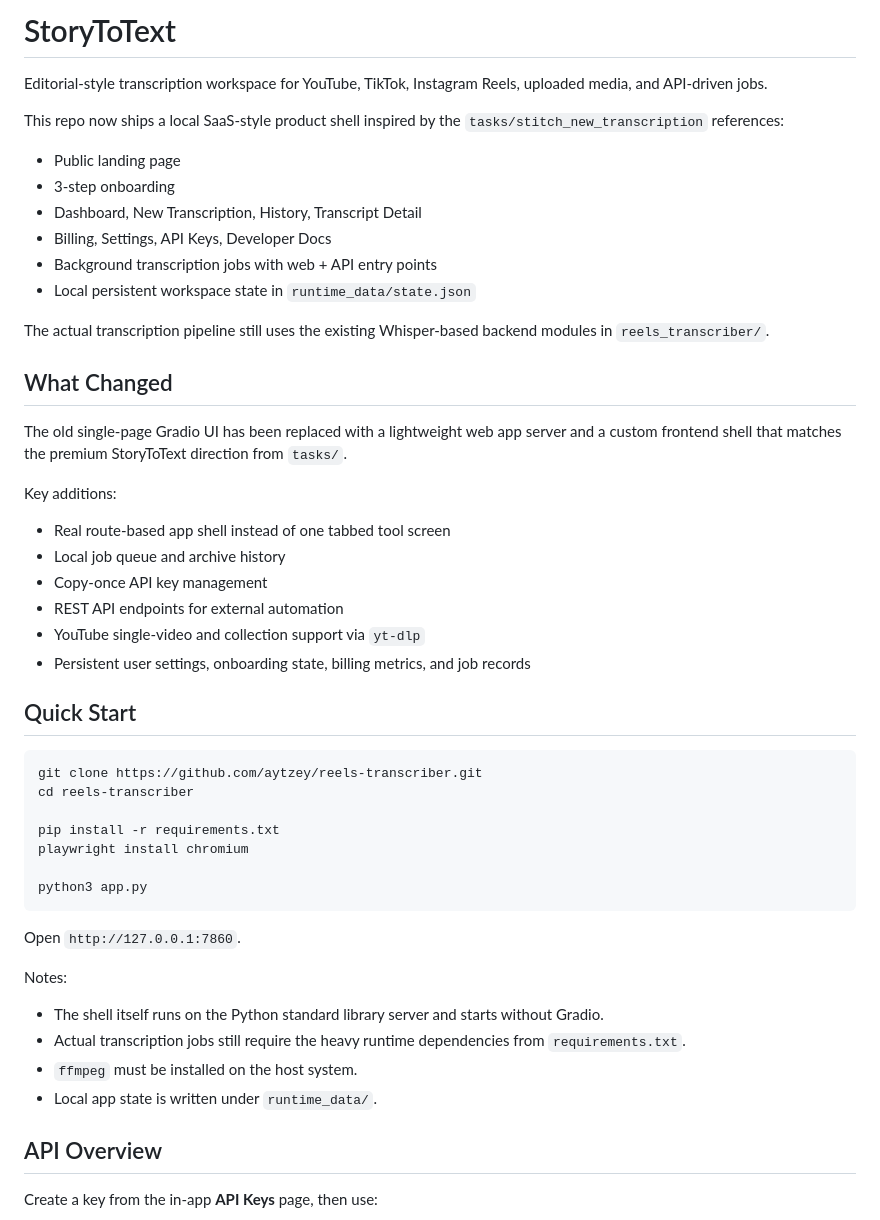
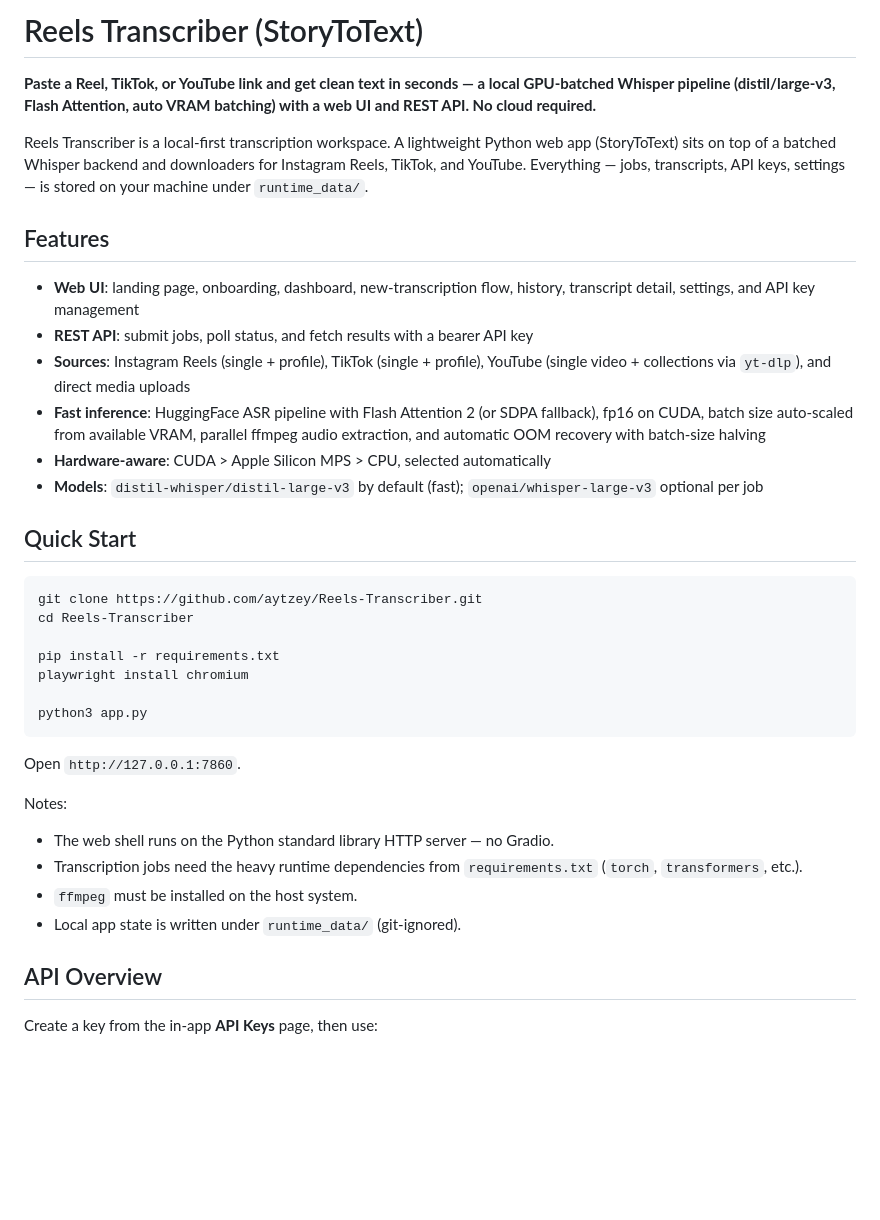
Before and after one commit to aytzey/Reels-Transcriber, a Markdown page: README.md, the part around one of its changes. GitHub-like rendering; blank space fills up the shorter version.

Commit message:
docs: rewrite README with unified identity and topline
Co-Authored-By: Claude Fable 5 <noreply@anthropic.com>

````diff
--- a/README.md
+++ b/README.md
@@ -1,36 +1,23 @@
-# StoryToText
+# Reels Transcriber (StoryToText)
 
-Editorial-style transcription workspace for YouTube, TikTok, Instagram Reels, uploaded media, and API-driven jobs.
+**Paste a Reel, TikTok, or YouTube link and get clean text in seconds — a local GPU-batched Whisper pipeline (distil/large-v3, Flash Attention, auto VRAM batching) with a web UI and REST API. No cloud required.**
 
-This repo now ships a local SaaS-style product shell inspired by the `tasks/stitch_new_transcription` references:
+Reels Transcriber is a local-first transcription workspace. A lightweight Python web app (StoryToText) sits on top of a batched Whisper backend and downloaders for Instagram Reels, TikTok, and YouTube. Everything — jobs, transcripts, API keys, settings — is stored on your machine under `runtime_data/`.
 
-- Public landing page
-- 3-step onboarding
-- Dashboard, New Transcription, History, Transcript Detail
-- Billing, Settings, API Keys, Developer Docs
-- Background transcription jobs with web + API entry points
-- Local persistent workspace state in `runtime_data/state.json`
+## Features
 
-The actual transcription pipeline still uses the existing Whisper-based backend modules in `reels_transcriber/`.
-
-## What Changed
-
-The old single-page Gradio UI has been replaced with a lightweight web app server and a custom frontend shell that matches the premium StoryToText direction from `tasks/`.
-
-Key additions:
-
-- Real route-based app shell instead of one tabbed tool screen
-- Local job queue and archive history
-- Copy-once API key management
-- REST API endpoints for external automation
-- YouTube single-video and collection support via `yt-dlp`
-- Persistent user settings, onboarding state, billing metrics, and job records
+- **Web UI**: landing page, onboarding, dashboard, new-transcription flow, history, transcript detail, settings, and API key management
+- **REST API**: submit jobs, poll status, and fetch results with a bearer API key
+- **Sources**: Instagram Reels (single + profile), TikTok (single + profile), YouTube (single video + collections via `yt-dlp`), and direct media uploads
+- **Fast inference**: HuggingFace ASR pipeline with Flash Attention 2 (or SDPA fallback), fp16 on CUDA, batch size auto-scaled from available VRAM, parallel ffmpeg audio extraction, and automatic OOM recovery with batch-size halving
+- **Hardware-aware**: CUDA > Apple Silicon MPS > CPU, selected automatically
+- **Models**: `distil-whisper/distil-large-v3` by default (fast); `openai/whisper-large-v3` optional per job
 
 ## Quick Start
 
 ```bash
-git clone https://github.com/aytzey/reels-transcriber.git
-cd reels-transcriber
+git clone https://github.com/aytzey/Reels-Transcriber.git
+cd Reels-Transcriber
 
 pip install -r requirements.txt
 playwright install chromium
@@ -42,10 +29,10 @@ Open `http://127.0.0.1:7860`.
 
 Notes:
 
-- The shell itself runs on the Python standard library server and starts without Gradio.
-- Actual transcription jobs still require the heavy runtime dependencies from `requirements.txt`.
+- The web shell runs on the Python standard library HTTP server — no Gradio.
+- Transcription jobs need the heavy runtime dependencies from `requirements.txt` (`torch`, `transformers`, etc.).
 - `ffmpeg` must be installed on the host system.
-- Local app state is written under `runtime_data/`.
+- Local app state is written under `runtime_data/` (git-ignored).
 
 ## API Overview
 
````
Also changed, not shown: other parts of README.md (+12 -25 lines).
